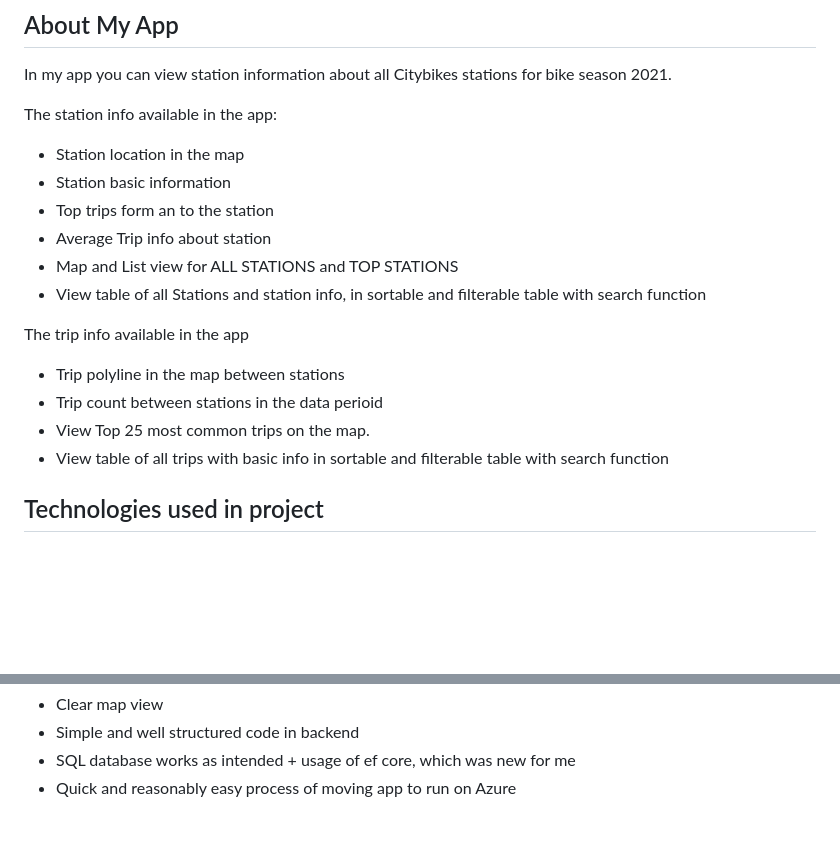
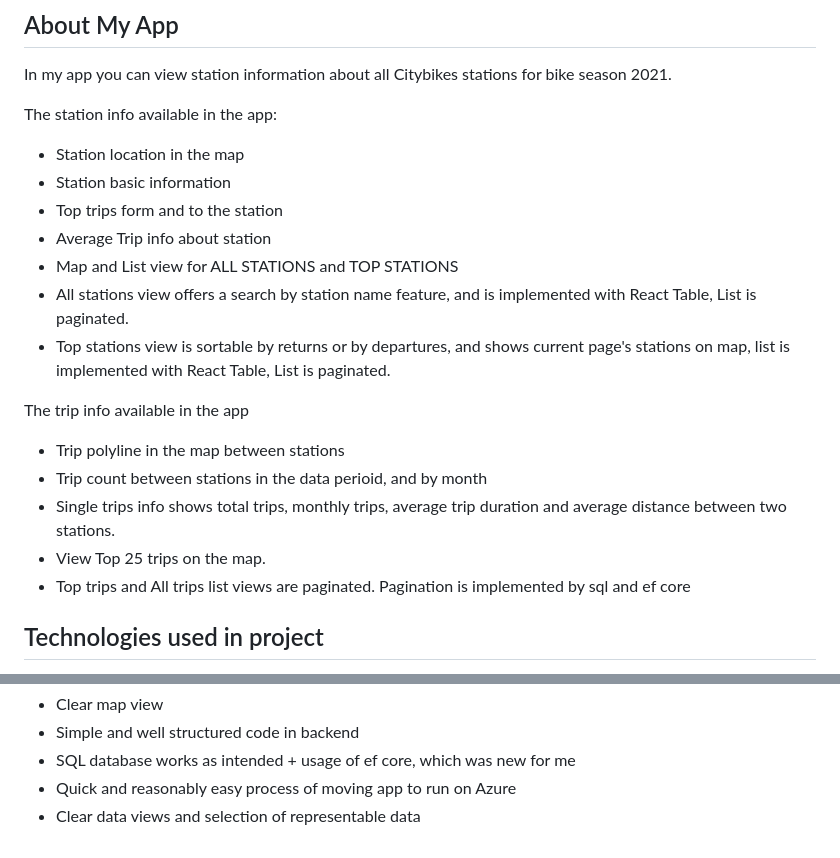
Before and after one commit to kinanen/Solita-CityBikes, a Markdown page: README.md, 2 parts joined by grey strips. Drawn GitHub-style; blank space fills up the shorter version.

```diff
--- a/README.md
+++ b/README.md
@@ -11,16 +11,19 @@ In my app you can view station information about all Citybikes stations for bike
 The station info available in the app:
   - Station location in the map
   - Station basic information
-  - Top trips form an to the station
+  - Top trips form and to the station
   - Average Trip info about station
   - Map and List view for ALL STATIONS and TOP STATIONS
-  - View table of all Stations and station info, in sortable and filterable table with search function
+  - All stations view offers a search by station name feature, and is implemented with React Table, List is paginated.
+  - Top stations view is sortable by returns or by departures, and shows current page's stations on map, list is implemented with React Table, List is paginated.
 
 The trip info available in the app
   - Trip polyline in the map between stations
-  - Trip count between stations in the data perioid
-  - View Top 25 most common trips on the map.
-  - View table of all trips with basic info in sortable and filterable table with search function
+  - Trip count between stations in the data perioid, and by month
+  - Single trips info shows total trips, monthly trips, average trip duration and average distance between two stations.
+  - View Top 25 trips on the map.
+  - Top trips and All trips list views are paginated. Pagination is implemented by sql and ef core
+
 
 ## Technologies used in project
 
@@ -66,3 +69,4 @@ The project has been done as a part of application process to Solita Dev Academy
   - Simple and well structured code in backend
   - SQL database works as intended + usage of ef core, which was new for me
   - Quick and reasonably easy process of moving app to run on Azure
+  - Clear data views and selection of representable data
```
